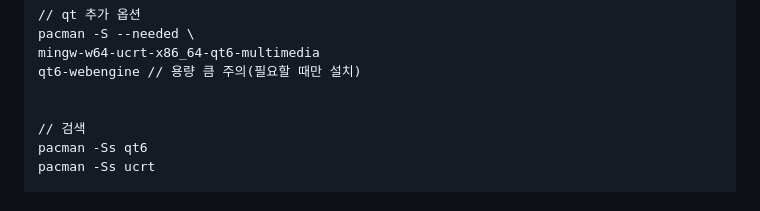
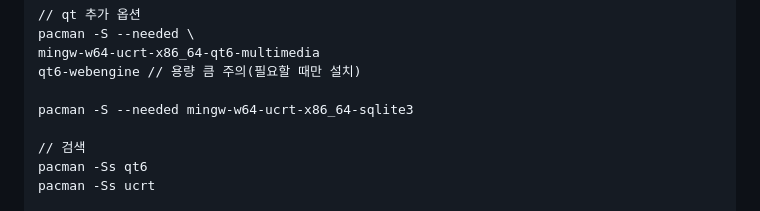
Before and after one commit to DebugJO/HelloWorldSample, a Markdown page: CPlusPlus/README.md, the part around the change. Drawn GitHub-style.

```diff
--- a/CPlusPlus/README.md
+++ b/CPlusPlus/README.md
@@ -42,6 +42,7 @@ pacman -S --needed \
 mingw-w64-ucrt-x86_64-qt6-multimedia
 qt6-webengine // 용량 큼 주의(필요할 때만 설치)
 
+pacman -S --needed mingw-w64-ucrt-x86_64-sqlite3
 
 // 검색
 pacman -Ss qt6
```
